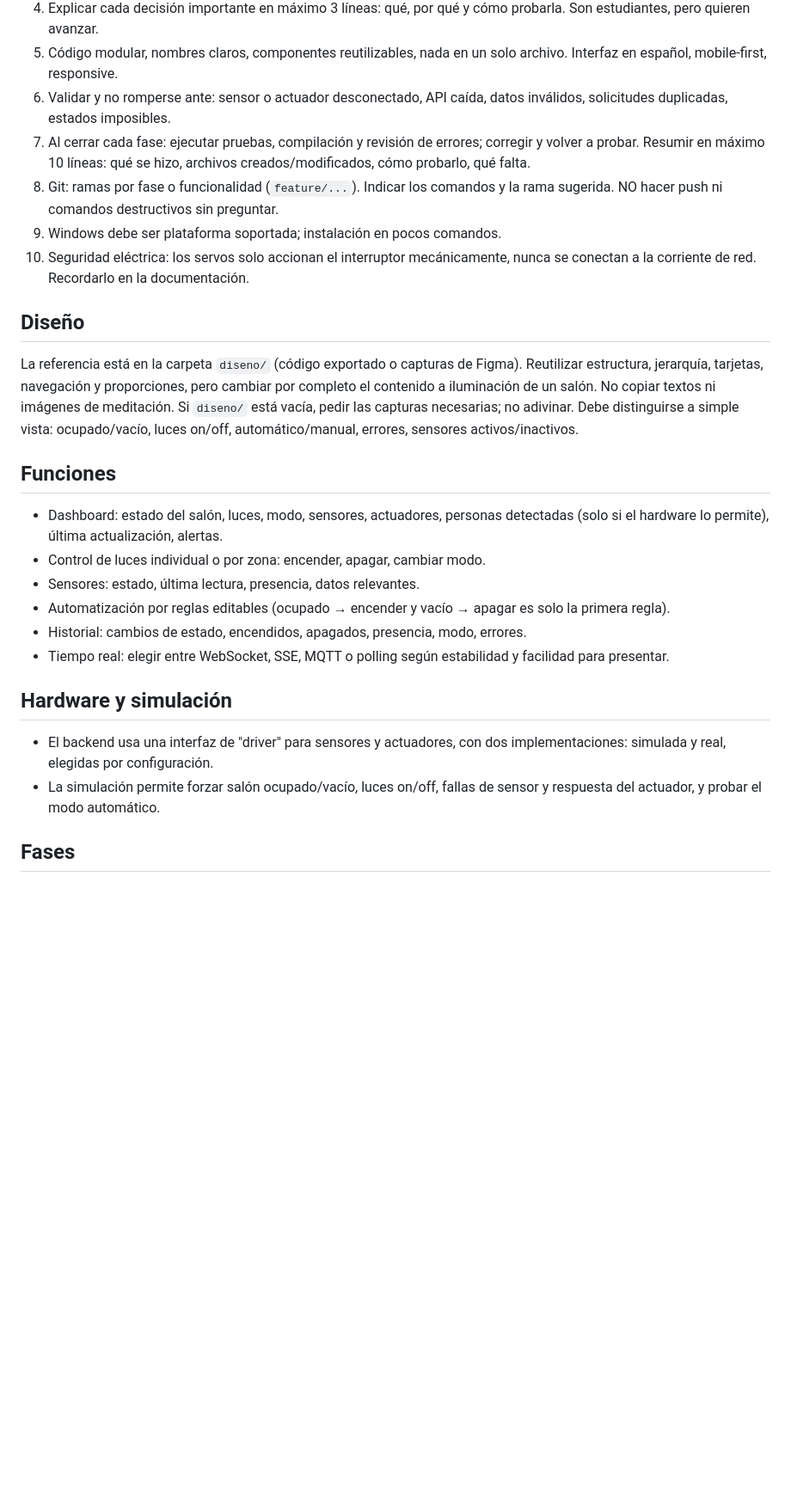
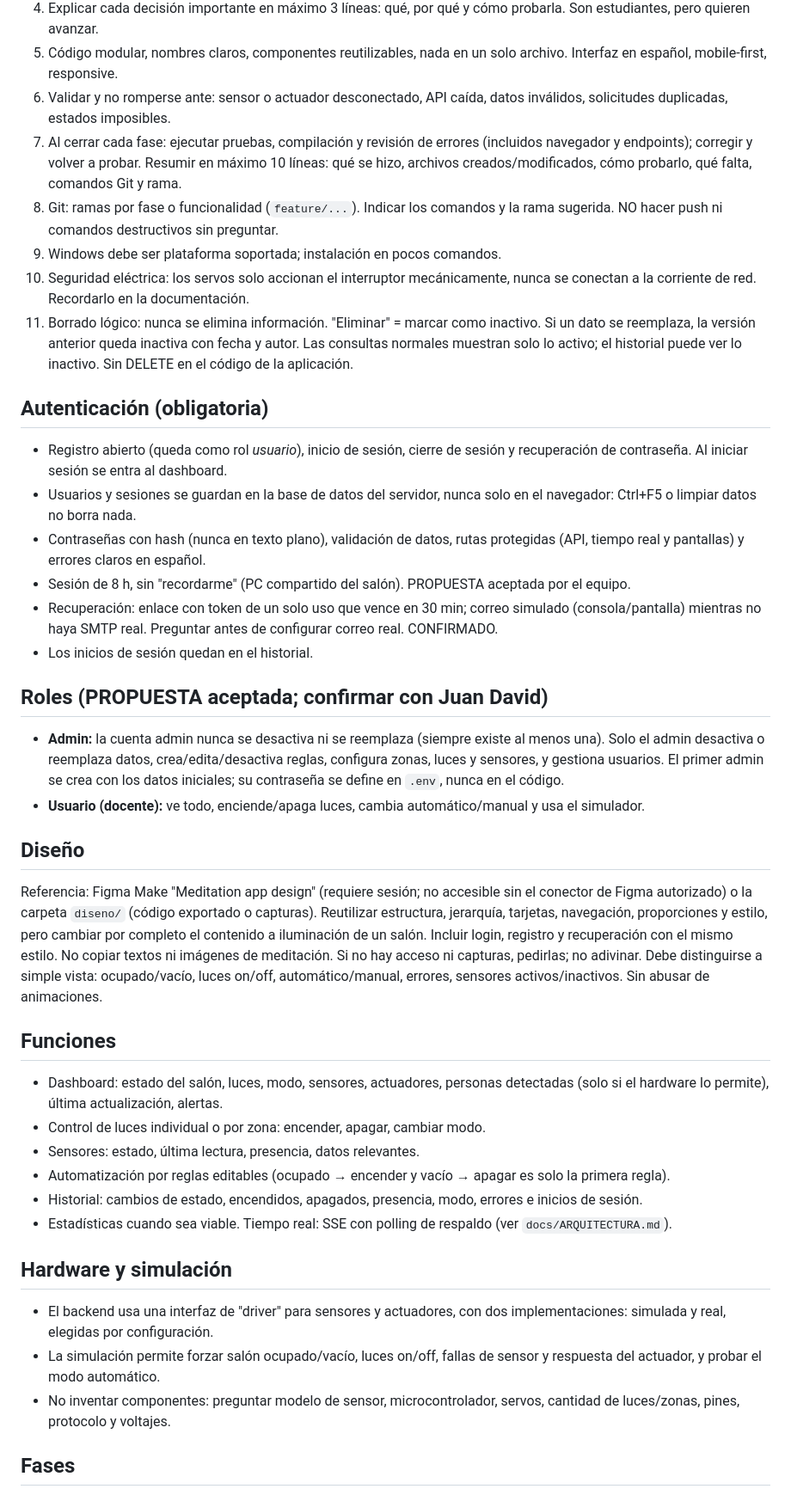
Before and after one commit to MarcoXD23/LUMICLASS, a Markdown page: CLAUDE.md, the part around one of its changes. Shown at 86% size. Rendered like a GitHub page; blank space fills up the shorter version.

```diff
--- a/CLAUDE.md
+++ b/CLAUDE.md
@@ -12,15 +13,30 @@ que usa sensores de presencia y servomotores. Funciona primero con hardware simu
 4. Explicar cada decisión importante en máximo 3 líneas: qué, por qué y cómo probarla. Son estudiantes, pero quieren avanzar.
 5. Código modular, nombres claros, componentes reutilizables, nada en un solo archivo. Interfaz en español, mobile-first, responsive.
 6. Validar y no romperse ante: sensor o actuador desconectado, API caída, datos inválidos, solicitudes duplicadas, estados imposibles.
-7. Al cerrar cada fase: ejecutar pruebas, compilación y revisión de errores; corregir y volver a probar. Resumir en máximo 10 líneas: qué se hizo, archivos creados/modificados, cómo probarlo, qué falta.
+7. Al cerrar cada fase: ejecutar pruebas, compilación y revisión de errores (incluidos navegador y endpoints); corregir y volver a probar. Resumir en máximo 10 líneas: qué se hizo, archivos creados/modificados, cómo probarlo, qué falta, comandos Git y rama.
 8. Git: ramas por fase o funcionalidad (`feature/...`). Indicar los comandos y la rama sugerida. NO hacer push ni comandos destructivos sin preguntar.
 9. Windows debe ser plataforma soportada; instalación en pocos comandos.
 10. Seguridad eléctrica: los servos solo accionan el interruptor mecánicamente, nunca se conectan a la corriente de red. Recordarlo en la documentación.
+11. Borrado lógico: nunca se elimina información. "Eliminar" = marcar como inactivo. Si un dato se reemplaza, la versión anterior queda inactiva con fecha y autor. Las consultas normales muestran solo lo activo; el historial puede ver lo inactivo. Sin DELETE en el código de la aplicación.
+
+## Autenticación (obligatoria)
+
+- Registro abierto (queda como rol _usuario_), inicio de sesión, cierre de sesión y recuperación de contraseña. Al iniciar sesión se entra al dashboard.
+- Usuarios y sesiones se guardan en la base de datos del servidor, nunca solo en el navegador: Ctrl+F5 o limpiar datos no borra nada.
+- Contraseñas con hash (nunca en texto plano), validación de datos, rutas protegidas (API, tiempo real y pantallas) y errores claros en español.
+- Sesión de 8 h, sin "recordarme" (PC compartido del salón). PROPUESTA aceptada por el equipo.
+- Recuperación: enlace con token de un solo uso que vence en 30 min; correo simulado (consola/pantalla) mientras no haya SMTP real. Preguntar antes de configurar correo real. CONFIRMADO.
+- Los inicios de sesión quedan en el historial.
+
+## Roles (PROPUESTA aceptada; confirmar con Juan David)
+
+- **Admin:** la cuenta admin nunca se desactiva ni se reemplaza (siempre existe al menos una). Solo el admin desactiva o reemplaza datos, crea/edita/desactiva reglas, configura zonas, luces y sensores, y gestiona usuarios. El primer admin se crea con los datos iniciales; su contraseña se define en `.env`, nunca en el código.
+- **Usuario (docente):** ve todo, enciende/apaga luces, cambia automático/manual y usa el simulador.
 
 ## Diseño
 
-La referencia está en la carpeta `diseno/` (código exportado o capturas de Figma). Reutilizar estructura, jerarquía, tarjetas, navegación y proporciones, pero cambiar por completo el contenido a iluminación de un salón. No copiar textos ni imágenes de meditación. Si `diseno/` está vacía, pedir las capturas necesarias; no adivinar.
-Debe distinguirse a simple vista: ocupado/vacío, luces on/off, automático/manual, errores, sensores activos/inactivos.
+Referencia: Figma Make "Meditation app design" (requiere sesión; no accesible sin el conector de Figma autorizado) o la carpeta `diseno/` (código exportado o capturas). Reutilizar estructura, jerarquía, tarjetas, navegación, proporciones y estilo, pero cambiar por completo el contenido a iluminación de un salón. Incluir login, registro y recuperación con el mismo estilo. No copiar textos ni imágenes de meditación. Si no hay acceso ni capturas, pedirlas; no adivinar.
+Debe distinguirse a simple vista: ocupado/vacío, luces on/off, automático/manual, errores, sensores activos/inactivos. Sin abusar de animaciones.
 
 ## Funciones
 
@@ -28,13 +44,14 @@ Debe distinguirse a simple vista: ocupado/vacío, luces on/off, automático/manu
 - Control de luces individual o por zona: encender, apagar, cambiar modo.
 - Sensores: estado, última lectura, presencia, datos relevantes.
 - Automatización por reglas editables (ocupado → encender y vacío → apagar es solo la primera regla).
-- Historial: cambios de estado, encendidos, apagados, presencia, modo, errores.
-- Tiempo real: elegir entre WebSocket, SSE, MQTT o polling según estabilidad y facilidad para presentar.
+- Historial: cambios de estado, encendidos, apagados, presencia, modo, errores e inicios de sesión.
+- Estadísticas cuando sea viable. Tiempo real: SSE con polling de respaldo (ver `docs/ARQUITECTURA.md`).
 
 ## Hardware y simulación
 
 - El backend usa una interfaz de "driver" para sensores y actuadores, con dos implementaciones: simulada y real, elegidas por configuración.
 - La simulación permite forzar salón ocupado/vacío, luces on/off, fallas de sensor y respuesta del actuador, y probar el modo automático.
+- No inventar componentes: preguntar modelo de sensor, microcontrolador, servos, cantidad de luces/zonas, pines, protocolo y voltajes.
 
 ## Fases
 
```
Also changed, not shown: other parts of CLAUDE.md (+31 -14 lines).
